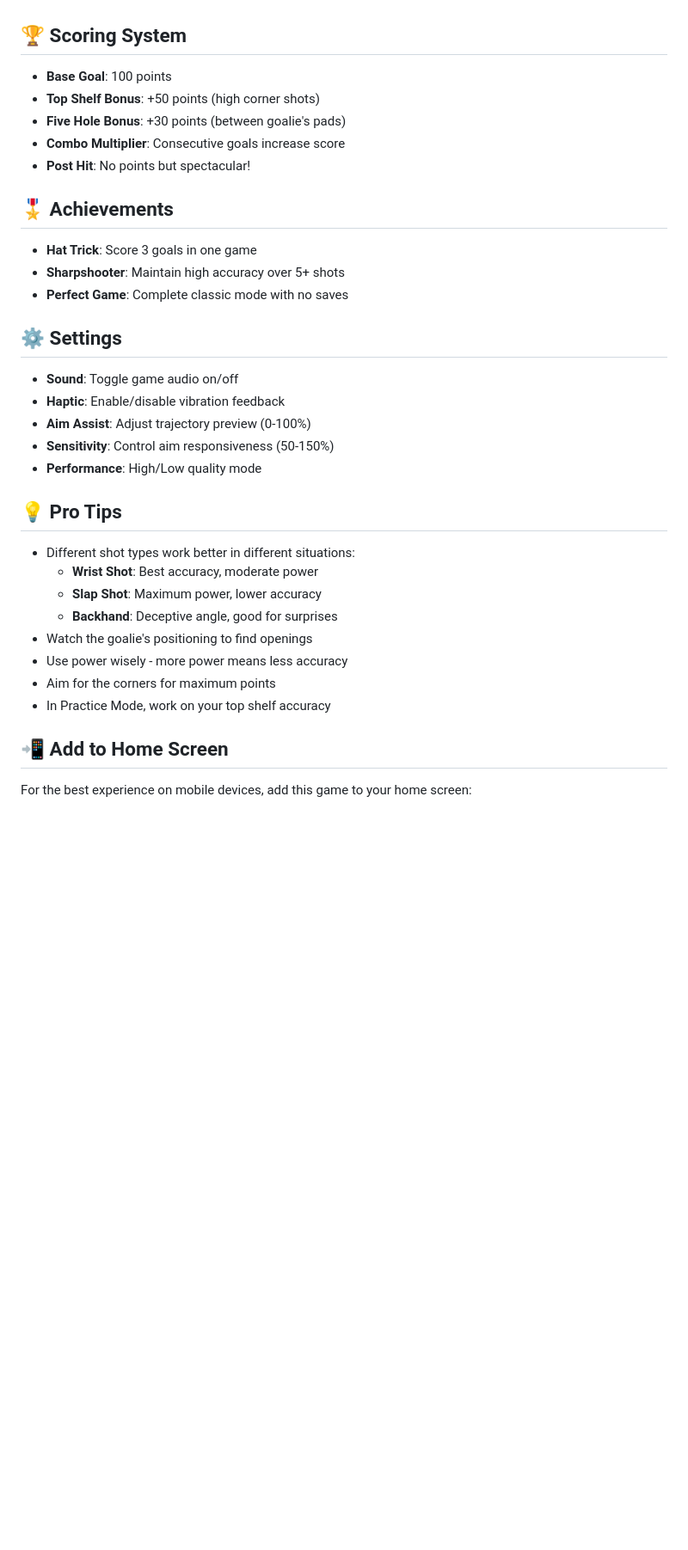
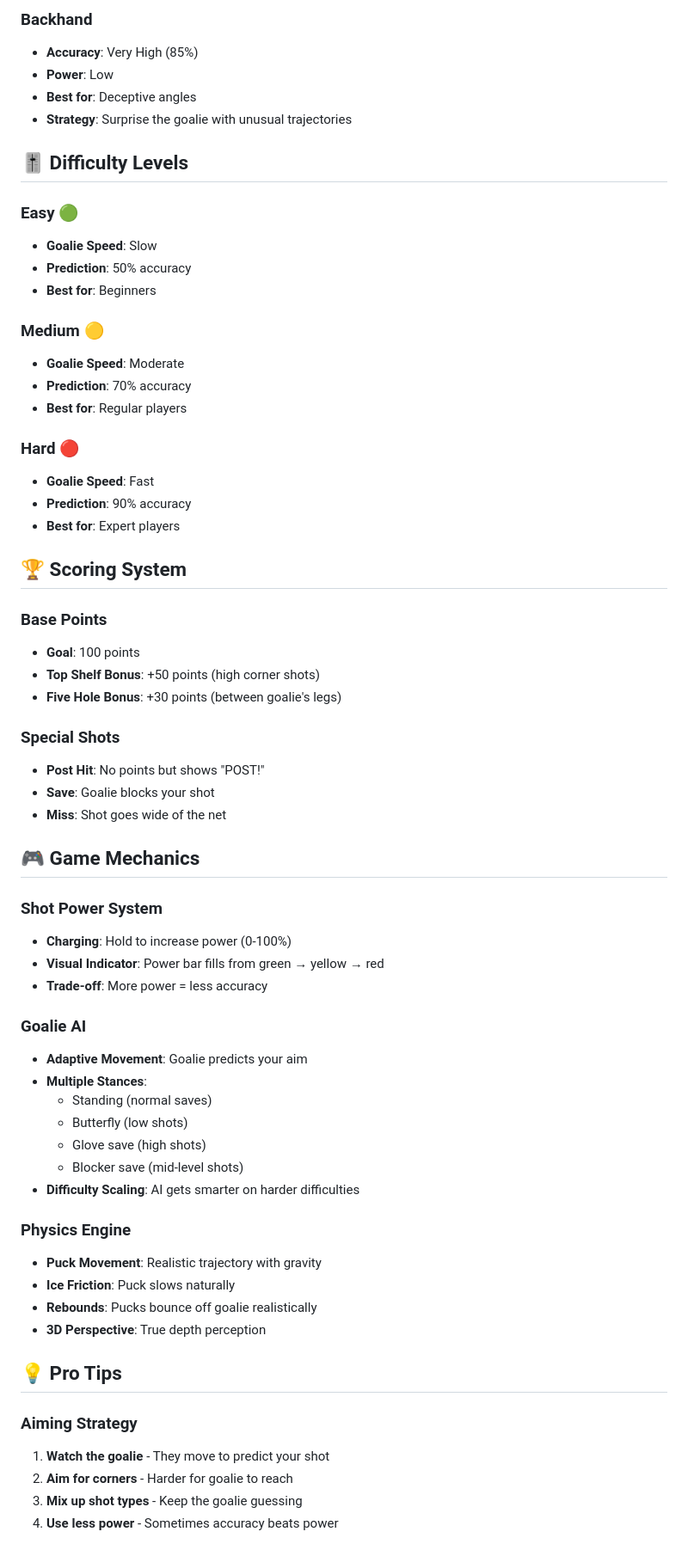
Before and after one commit to erikgoulet/Neon-Hockey-Shootout, a Markdown page: README.md, the part around one of its changes. Shown at 86% size. Drawn GitHub-style; blank space fills up the shorter version.

```diff
--- a/README.md
+++ b/README.md
@@ -50,33 +65,65 @@ A realistic first-person hockey shooting game with 3D physics, adaptive AI goali
+### Backhand
+- **Accuracy**: Very High (85%)
+- **Power**: Low
+- **Best for**: Deceptive angles
+- **Strategy**: Surprise the goalie with unusual trajectories
+
+## 🎚️ Difficulty Levels
+
+### Easy 🟢
+- **Goalie Speed**: Slow
+- **Prediction**: 50% accuracy
+- **Best for**: Beginners
+
+### Medium 🟡
+- **Goalie Speed**: Moderate
+- **Prediction**: 70% accuracy
+- **Best for**: Regular players
+
+### Hard 🔴
+- **Goalie Speed**: Fast
+- **Prediction**: 90% accuracy
+- **Best for**: Expert players
 
 ## 🏆 Scoring System
-- **Base Goal**: 100 points
+
+### Base Points
+- **Goal**: 100 points
 - **Top Shelf Bonus**: +50 points (high corner shots)
-- **Five Hole Bonus**: +30 points (between goalie's pads)
-- **Combo Multiplier**: Consecutive goals increase score
-- **Post Hit**: No points but spectacular!
+- **Five Hole Bonus**: +30 points (between goalie's legs)
 
-## 🎖️ Achievements
-- **Hat Trick**: Score 3 goals in one game
-- **Sharpshooter**: Maintain high accuracy over 5+ shots
-- **Perfect Game**: Complete classic mode with no saves
+### Special Shots
+- **Post Hit**: No points but shows "POST!"
+- **Save**: Goalie blocks your shot
+- **Miss**: Shot goes wide of the net
 
-## ⚙️ Settings
-- **Sound**: Toggle game audio on/off
-- **Haptic**: Enable/disable vibration feedback
-- **Aim Assist**: Adjust trajectory preview (0-100%)
-- **Sensitivity**: Control aim responsiveness (50-150%)
-- **Performance**: High/Low quality mode
+## 🎮 Game Mechanics
+
+### Shot Power System
+- **Charging**: Hold to increase power (0-100%)
+- **Visual Indicator**: Power bar fills from green → yellow → red
+- **Trade-off**: More power = less accuracy
+
+### Goalie AI
+- **Adaptive Movement**: Goalie predicts your aim
+- **Multiple Stances**:
+  - Standing (normal saves)
+  - Butterfly (low shots)
+  - Glove save (high shots)
+  - Blocker save (mid-level shots)
+- **Difficulty Scaling**: AI gets smarter on harder difficulties
+
+### Physics Engine
+- **Puck Movement**: Realistic trajectory with gravity
+- **Ice Friction**: Puck slows naturally
+- **Rebounds**: Pucks bounce off goalie realistically
+- **3D Perspective**: True depth perception
 
 ## 💡 Pro Tips
-- Different shot types work better in different situations:
-  - **Wrist Shot**: Best accuracy, moderate power
-  - **Slap Shot**: Maximum power, lower accuracy
-  - **Backhand**: Deceptive angle, good for surprises
-- Watch the goalie's positioning to find openings
-- Use power wisely - more power means less accuracy
-- Aim for the corners for maximum points
-- In Practice Mode, work on your top shelf accuracy
 
-## 📲 Add to Home Screen
-For the best experience on mobile devices, add this game to your home screen:
+### Aiming Strategy
+1. **Watch the goalie** - They move to predict your shot
+2. **Aim for corners** - Harder for goalie to reach
+3. **Mix up shot types** - Keep the goalie guessing
+4. **Use less power** - Sometimes accuracy beats power
 
```
Also changed, not shown: other parts of README.md (+115 -62 lines).
